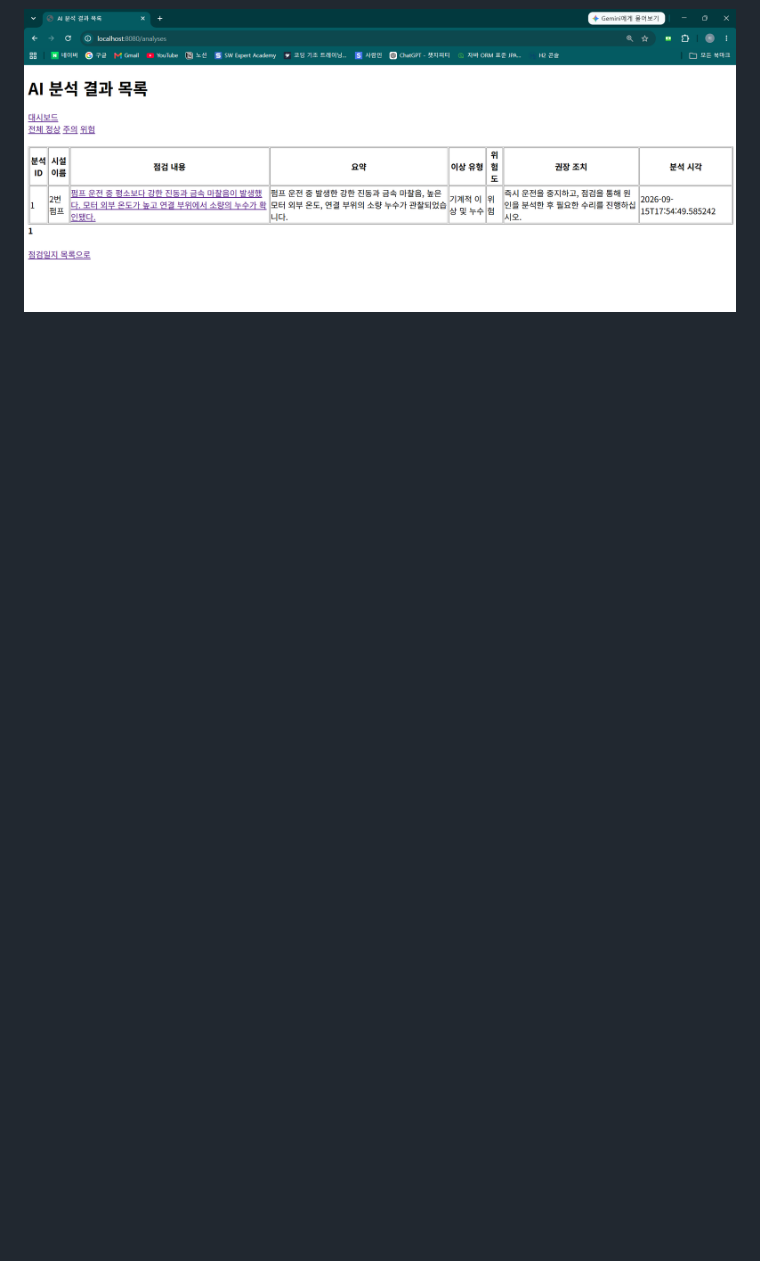
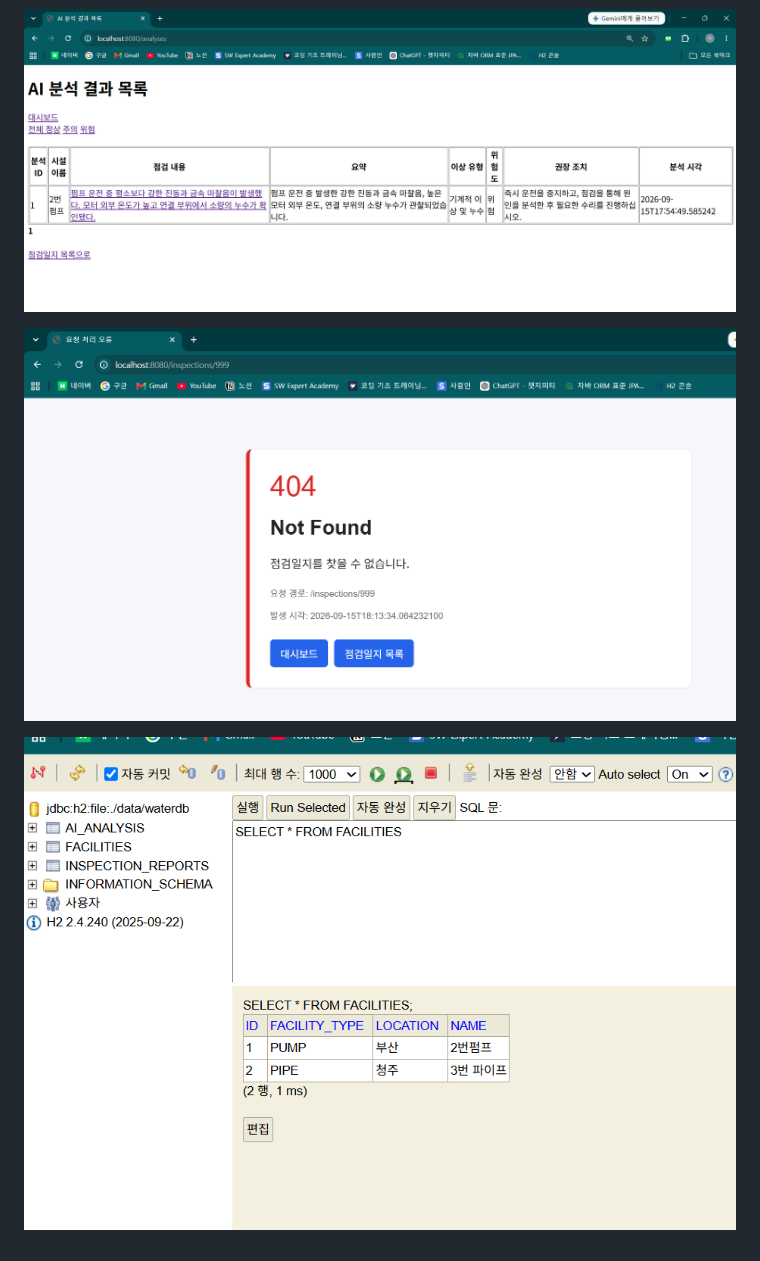
Before and after one commit to kjune922/WaterAPI, a Markdown page: README.md, the part around the change. Drawn GitHub-style; pictures changed too: img_4.png (added), img_5.png (added); blank space fills up the shorter version.

```diff
--- a/README.md
+++ b/README.md
@@ -354,3 +354,7 @@ SPRING_PROFILES_ACTIVE=openai ./gradlew.bat bootRun
 ![img_2.png](img_2.png)
 
 ![img_3.png](img_3.png)
+
+![img_4.png](img_4.png)
+
+![img_5.png](img_5.png)
```
Also changed, not shown: 11 other files.
